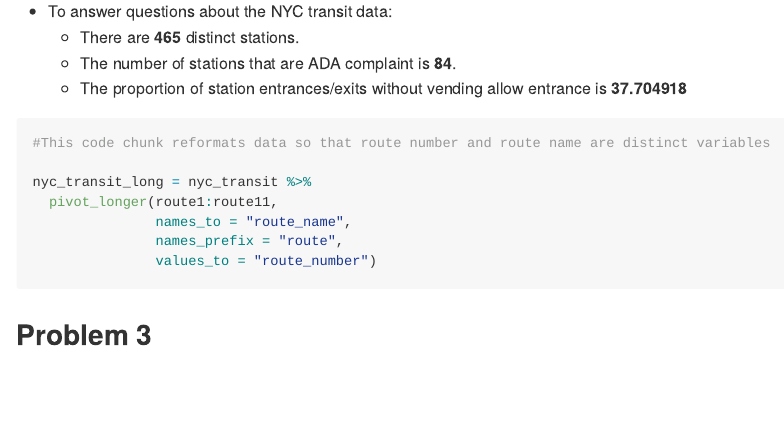
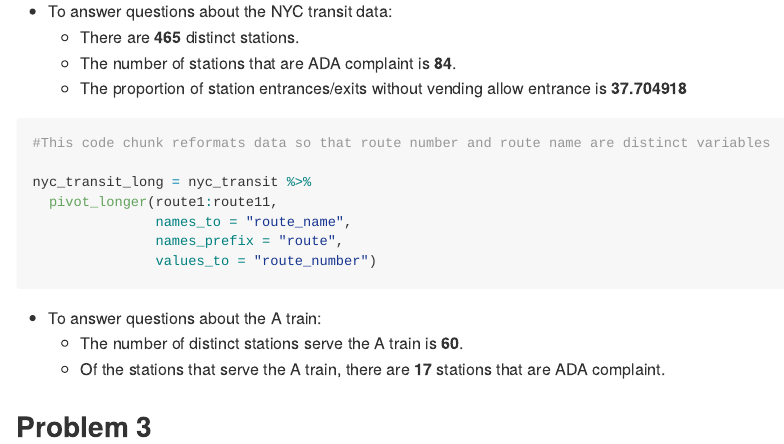
Before and after one commit to lmt2203/p8105_hw2_lmt2203, an R Markdown document (p8105_hw2_lmt2203.Rmd): the page in a window 1100 px wide, from 2500 px down. The pictures show the output file p8105_hw2_lmt2203.md that the author committed with the source, drawn offline in the style of GitHub; long lines of code are wrapped.

Commit message:
Write inline codes to answer questions about the A train

````diff
--- a/p8105_hw2_lmt2203.Rmd
+++ b/p8105_hw2_lmt2203.Rmd
@@ -100,7 +100,9 @@ nyc_transit_long = nyc_transit %>%
                values_to = "route_number")
 ```
 
-
+* To answer questions about the A train:
+  + The number of distinct stations serve the A train is **`r nrow(nyc_transit_long %>% distinct(line, station_name, route_number) %>% filter(route_number == "A"))`**.
+  + Of the stations that serve the A train, there are **`r nrow(nyc_transit_long %>% distinct(line, station_name, route_number, ada) %>% filter(route_number == "A", ada == "TRUE" ))`** stations that are ADA complaint.
 
 
 ## Problem 3
````
Also changed, not shown: p8105_hw2_lmt2203.md.
